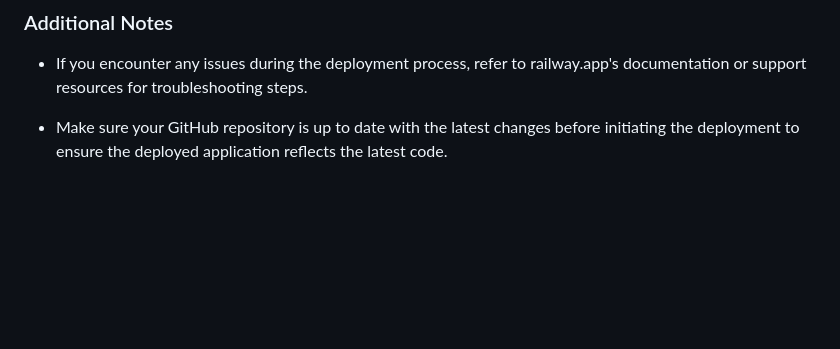
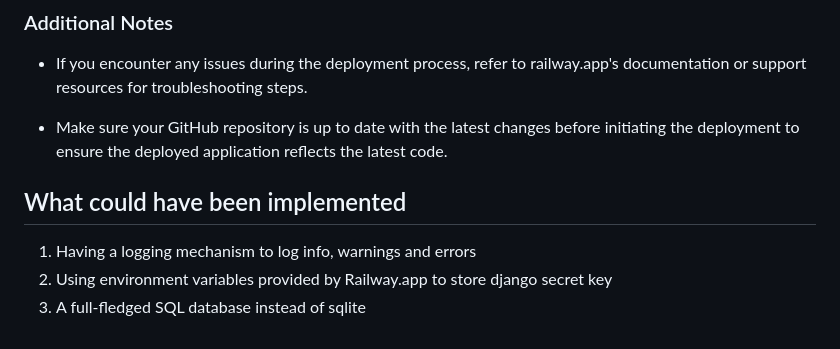
Before and after one commit to ProPegasus/nearby-shops, a Markdown page: README.md, the part around the change. Rendered like a GitHub page; blank space fills up the shorter version.

```diff
--- a/README.md
+++ b/README.md
@@ -169,3 +169,8 @@ This file specifies the Python runtime version to be used.
 - If you encounter any issues during the deployment process, refer to railway.app's documentation or support resources for troubleshooting steps.
 
 - Make sure your GitHub repository is up to date with the latest changes before initiating the deployment to ensure the deployed application reflects the latest code.
+
+## What could have been implemented
+1. Having a logging mechanism to log info, warnings and errors
+2. Using environment variables provided by Railway.app to store django secret key
+3. A full-fledged SQL database instead of sqlite
```
